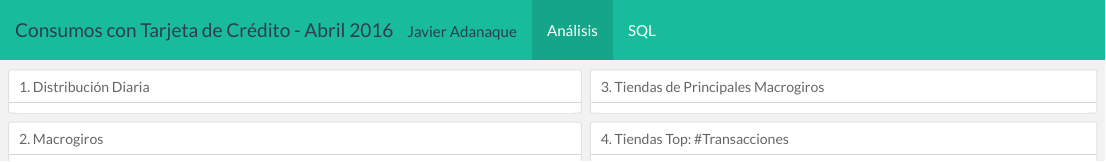
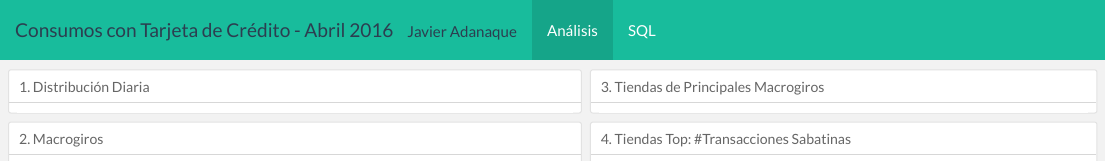
Before and after one commit to jadanaque/sql-consumos_credito, an R Markdown document (consumos_credito_dashboard.Rmd): the page in a window 1100 px wide, from its top. The pictures show the output file consumos_credito_dashboard.html that the author committed with the source, opened offline.

Commit message:
Changed title in plot 4

````diff
--- a/consumos_credito_dashboard.Rmd
+++ b/consumos_credito_dashboard.Rmd
@@ -198,7 +198,7 @@ p_macr_tienda
 
 ```
 
-### 4. Tiendas Top: #Transacciones
+### 4. Tiendas Top: #Transacciones Sabatinas
 
 ```{r tiendastop_transacciones, fig.width=8, fig.height=5}
 transacciones <- db_consumos_tienda$n
````
Also changed, not shown: consumos_credito_dashboard.html.
